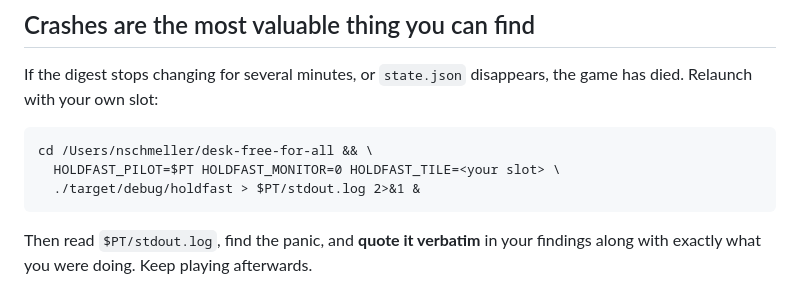
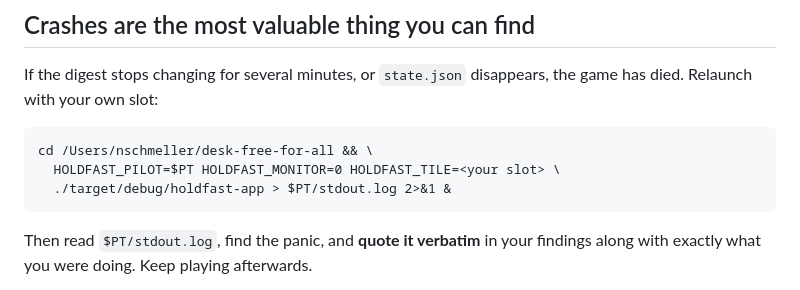
Before and after one commit to nschmeller/holdfast, a Markdown page: .claude/agents/playtester.md, the part around the change. Rendered like a GitHub page.

```diff
--- a/.claude/agents/playtester.md
+++ b/.claude/agents/playtester.md
@@ -139,7 +139,7 @@ the game has died. Relaunch with your own slot:
 
     cd /Users/nschmeller/desk-free-for-all && \
       HOLDFAST_PILOT=$PT HOLDFAST_MONITOR=0 HOLDFAST_TILE=<your slot> \
-      ./target/debug/holdfast > $PT/stdout.log 2>&1 &
+      ./target/debug/holdfast-app > $PT/stdout.log 2>&1 &
 
 Then read `$PT/stdout.log`, find the panic, and **quote it verbatim** in your
 findings along with exactly what you were doing. Keep playing afterwards.
```
Also changed, not shown: HANDOFF.md (+2 -2 lines).
